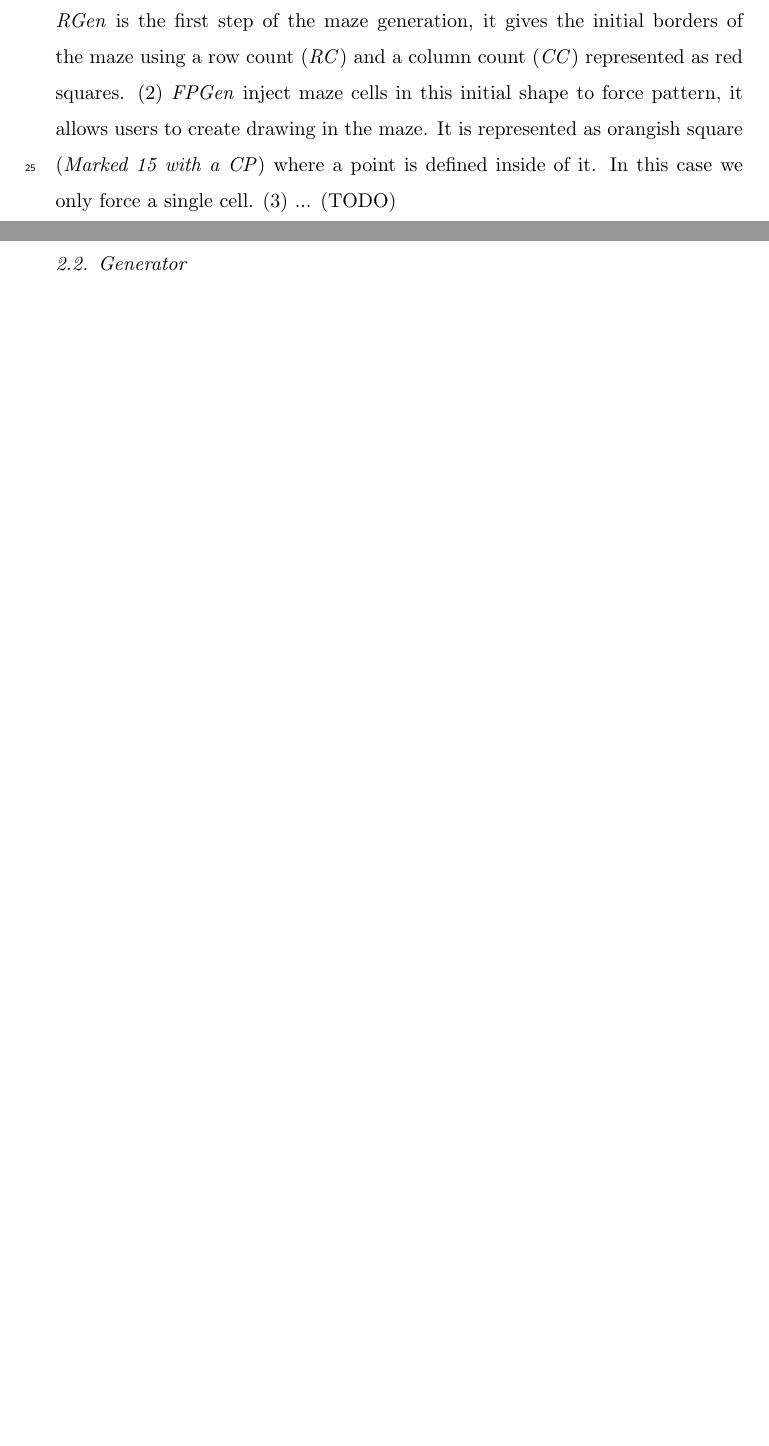
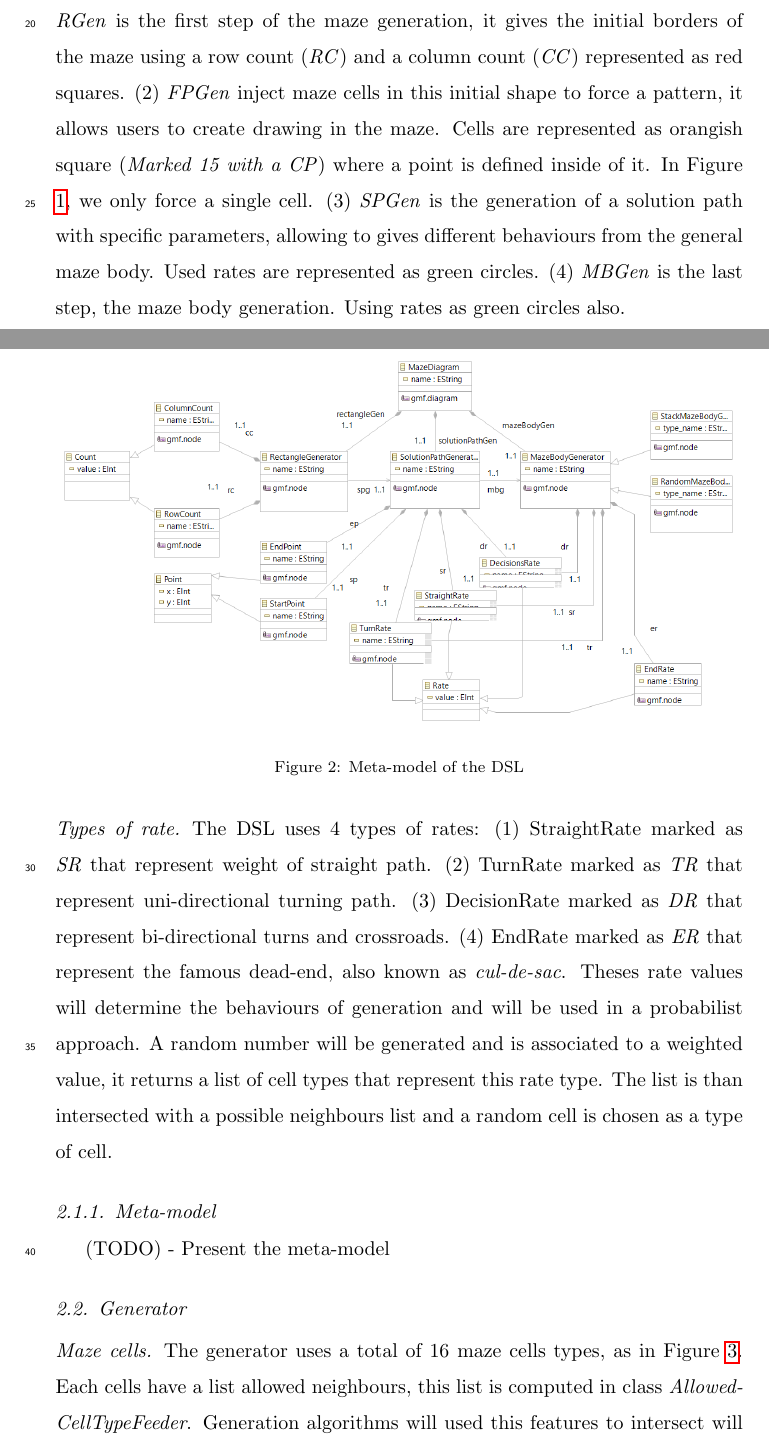
Before and after one commit to Thealoe/ParametrizedMazeGen, a LaTeX paper (documentation/project_report.tex): two parts of pages 2 and 3 of 3 before the commit and two parts of pages 2 and 3 of 4 after it, joined at a grey line, cut so that both start at the same text, the shorter picture padded with empty space. The pictures show the PDF file documentation/project_report.pdf that the author committed with the source.

Commit message:
Report + proper maze celss image

```diff
--- a/documentation/project_report.tex
+++ b/documentation/project_report.tex
@@ -81,8 +81,7 @@ In the context of our Model-driven Engineering project assignment, I was charged
 In this section, I give details on the solution choices used and the purposes behind theses.
 
 \subsection{DSL}
-
-The domain specific language represent the parameters used to generate the maze. Presented as a visual syntax in Figure \ref{fig:model}, it contains four types of generator. From left to right, generators are represented as blue rectangles: (1) \textit{RGen} is the first step of the maze generation, it gives the initial borders of the maze using a row count (\textit{RC}) and a column count (\textit{CC}) represented as red squares. (2) \textit{FPGen} inject maze cells in this initial shape to force pattern, it allows users to create drawing in the maze. It is represented as orangish square (\textit{Marked 15 with a CP}) where a point is defined inside of it. In this case we only force a single cell. (3) ... (TODO)
+The domain specific language represent the parameters used to generate the maze. Presented as a visual syntax in Figure \ref{fig:model}, it contains four types of generator. From left to right, generators are represented as blue rectangles: (1) \textit{RGen} is the first step of the maze generation, it gives the initial borders of the maze using a row count (\textit{RC}) and a column count (\textit{CC}) represented as red squares. (2) \textit{FPGen} inject maze cells in this initial shape to force a pattern, it allows users to create drawing in the maze. Cells are represented as orangish square (\textit{Marked 15 with a CP}) where a point is defined inside of it. In Figure \ref{fig:model}, we only force a single cell. (3) \textit{SPGen} is the generation of a solution path with specific parameters, allowing to gives different behaviours from the general maze body. Used rates are represented as green circles. (4) \textit{MBGen} is the last step, the maze body generation. Using rates as green circles also.
 
 \begin{figure}
 	\includegraphics[width=\linewidth]{model.png}
@@ -90,4 +89,25 @@ The domain specific language represent the parameters used to generate the maze.
 	\label{fig:model}
 \end{figure}
 
+\paragraph{Types of rate}
+The DSL uses 4 types of rates: (1) StraightRate marked as \textit{SR} that represent weight of straight path. (2) TurnRate marked as \textit{TR} that represent uni-directional turning path. (3) DecisionRate marked as \textit{DR} that represent bi-directional turns and crossroads. (4) EndRate marked as \textit{ER} that represent the famous dead-end, also known as  \textit{cul-de-sac}. Theses rate values will determine the behaviours of generation and will be used in a probabilist approach. A random number will be generated and is associated to a weighted value, it returns a list of cell types that represent this rate type. The list is than intersected with a possible neighbours list and a random cell is chosen as a type of cell.
+
+\subsubsection{Meta-model}
+As mentioned earlier, our DSL is a representation of different types of parameters to generate a maze. This generation a sequential order of four steps: rectangle, forced patterns, solution path, maze body.
+-> Present root object, link with generators (4), shared rates, abstract classes, end rate...
+
+
+\begin{figure}
+	\includegraphics[width=\linewidth]{metamodel.png}
+	\caption{Meta-model of the DSL}
+	\label{fig:metamodel}
+\end{figure}
+
+
 \subsection{Generator}
+
+\paragraph{Maze cells}
+The generator uses a total of 16 maze cells types, as in Figure \ref{fig:cells}. Each cells have a list allowed neighbours, this list is computed in class \textit{AllowedCellTypeFeeder}. Generation algorithms will used this features to intersect will other desired cells types to make sure all cells can connect together at the end of the generation.
+
+\begin{figure}
+	\includegraphics[width=\linewidth]{maze_cells_clean.png}
```
Also changed, not shown: README.md, documentation/maze_cells_clean.png (added), documentation/project_report.pdf, documentation/project_report.tex (5 more changed lines), 5 other files.
